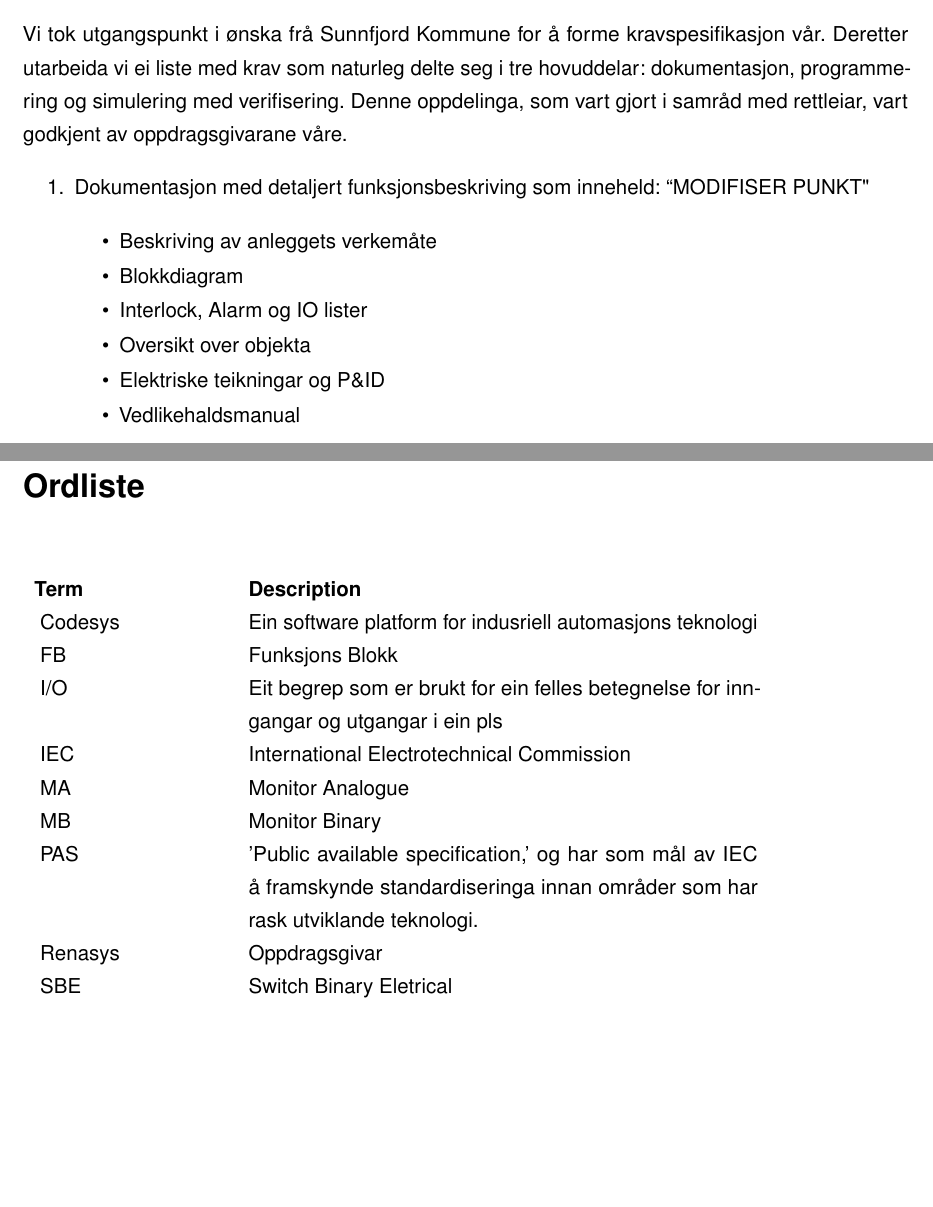
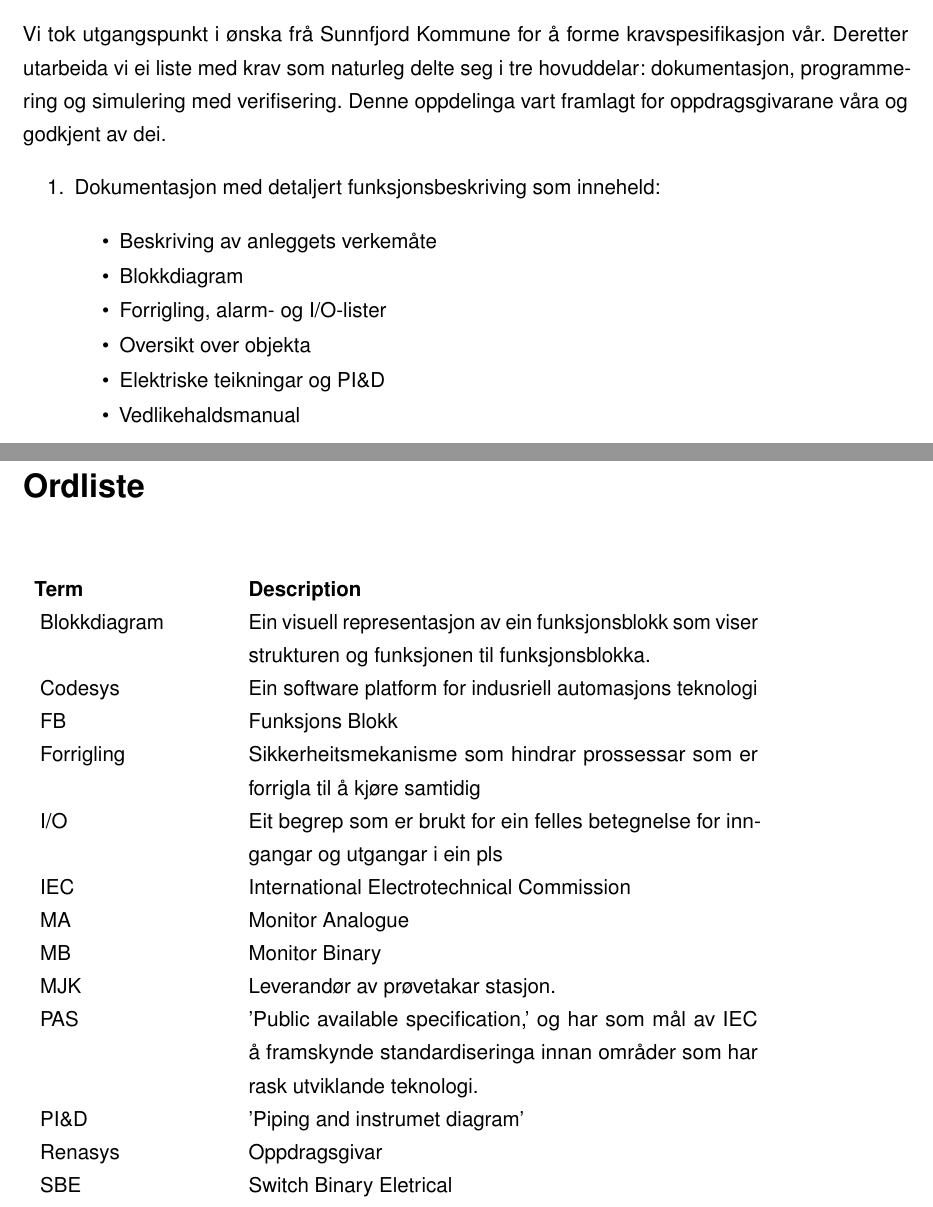
Before and after one commit to PeterSkaar/RA200-Bachelor, a LaTeX document (Latex1/bachelor_hvl.tex, which reads Latex1/Ordliste.tex, Latex1/Tekst/Kapittel5 - Krav og mål/5.0 - Krav og mål.tex): two parts of pages 14 and 54 of 55, joined at a grey line, cut so that both start at the same text, the shorter picture padded with empty space. Compiled offline with pdfLaTeX; a missing font is replaced by an installed copy or a similar font.

Commit message:
lagt til glossery og oppdatert 5.0

```diff
--- a/Latex1/Ordliste.tex
+++ b/Latex1/Ordliste.tex
@@ -1,4 +1,6 @@
 %Ting som må i glossory.
 % - Mission Zero?
 % - Forrigling, blokkdiagram, PI&D
-
+\newglossaryentry{MJK}{
+    name={MJK},
+    description={Leverandør av prøvetakar stasjon.},
--- a/Latex1/Tekst/Kapittel5 - Krav og mål/5.0 - Krav og mål.tex
+++ b/Latex1/Tekst/Kapittel5 - Krav og mål/5.0 - Krav og mål.tex
@@ -12,17 +12,19 @@ Vi hadde eit møte med kommunen der dei hadde nokon konkrete ønsker til oppgåv
 \section{Krav}
 Vi tok utgangspunkt i ønska frå \gls{Sunnfjord Kommune} for å forme kravspesifikasjon vår.
 Deretter utarbeida vi ei liste med krav som naturleg delte seg i tre
-hovuddelar: dokumentasjon, programmering og simulering med verifisering. Denne oppdelinga, som vart gjort i samråd med rettleiar,
-vart godkjent av oppdragsgivarane våre.
+hovuddelar: dokumentasjon, programmering og simulering med verifisering. Denne oppdelinga vart framlagt for oppdragsgivarane våra og godkjent av dei.
+
+
+%, fjernet "som vart gjort i samråd med rettleiar"
 
 \begin{enumerate}
-    \item Dokumentasjon med detaljert funksjonsbeskriving som inneheld: “MODIFISER PUNKT"
+    \item Dokumentasjon med detaljert funksjonsbeskriving som inneheld:
         \begin{itemize}
         \item Beskriving av anleggets verkemåte
-        \item Blokkdiagram
-        \item Interlock, Alarm og IO lister
+        \item \gls{blokkdiagram}
+        \item \gls{forrigling}, alarm- og \gls{IO}-lister
         \item Oversikt over objekta
-        \item Elektriske teikningar og P\&ID
+        \item Elektriske teikningar og \gls{PID}
         \item Vedlikehaldsmanual
         \end{itemize}
     \item Programmering, vi skal:
```
Also changed, not shown: Latex1/Referansar.bib (+2 -0 lines), Latex1/Ordliste.tex (10 more changed lines), Latex1/Tekst/Kapittel5 - Krav og mål/5.0 - Krav og mål.tex (4 more changed lines).
